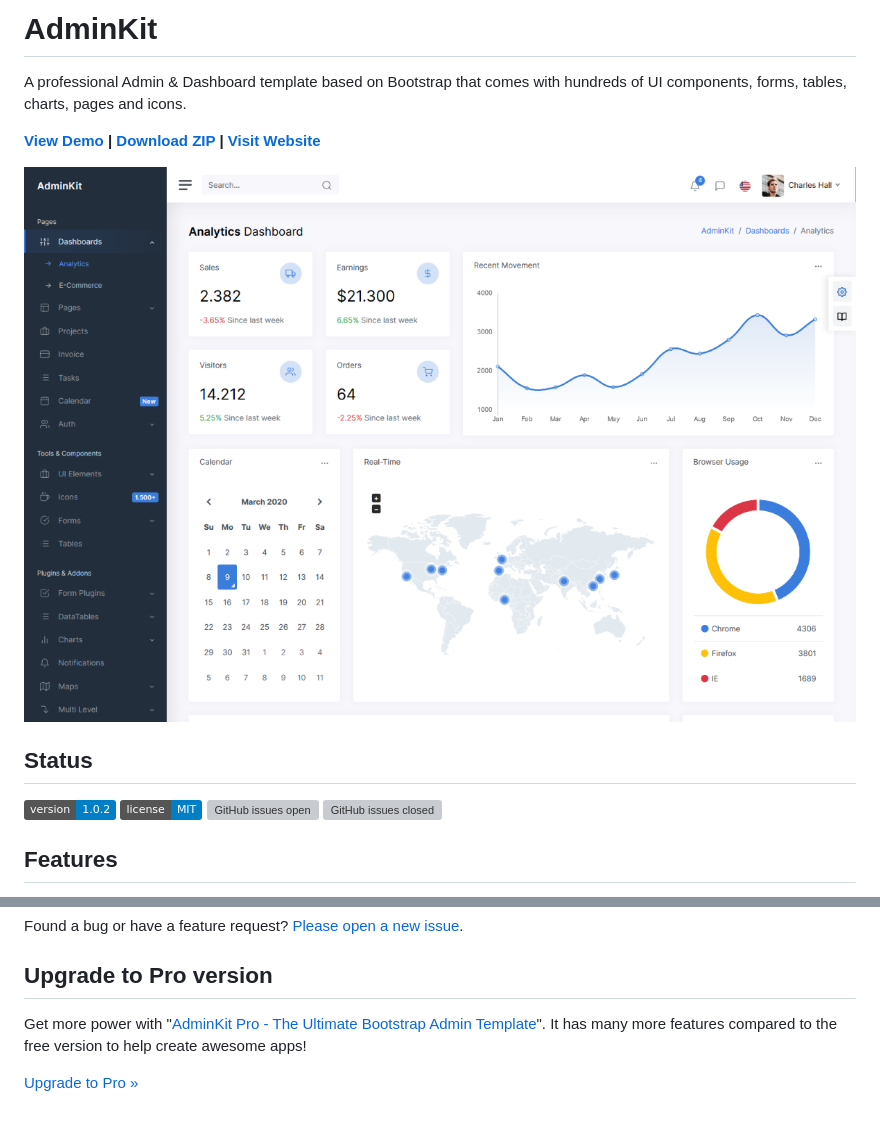
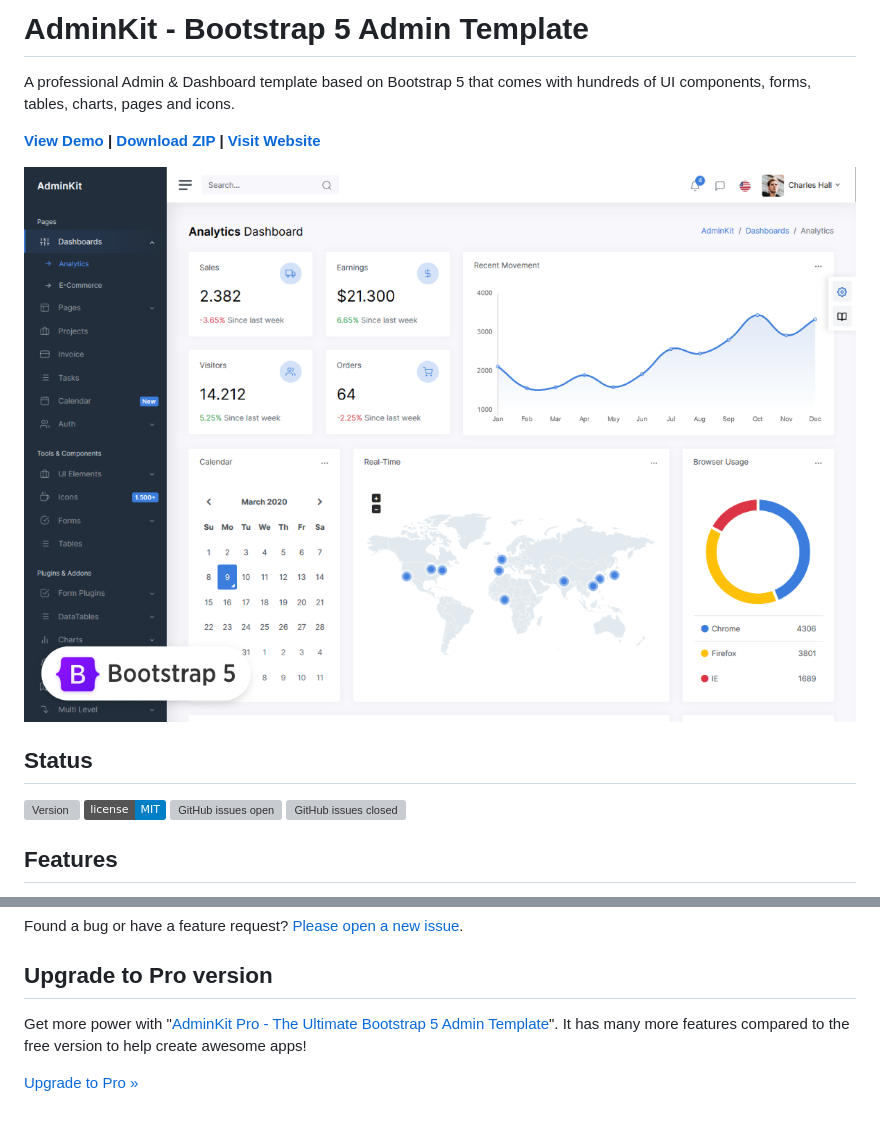
Before and after one commit to adminkit/adminkit, a Markdown page: README.md, 2 parts joined by grey strips. GitHub-like rendering; pictures changed too: src/img/adminkit-bootstrap-5-admin-template.png (added), src/img/screenshot.png (deleted); badges without logos; grey boxes are pictures that could not be loaded.

Commit message:
Bump versions and update readme

```diff
--- a/README.md
+++ b/README.md
@@ -1,14 +1,14 @@
-# AdminKit
+# AdminKit - Bootstrap 5 Admin Template
 
-A professional Admin & Dashboard template based on Bootstrap that comes with hundreds of UI components, forms, tables, charts, pages and icons.
+A professional Admin & Dashboard template based on Bootstrap 5 that comes with hundreds of UI components, forms, tables, charts, pages and icons.
 
 <strong><a href="https://demo.adminkit.io/">View Demo</a> | <a href="https://github.com/adminkit/adminkit/archive/master.zip">Download ZIP</a> | <a href="https://adminkit.io/">Visit Website</a></strong>
 
-[![AdminKit Demo](/src/img/screenshot.png)](https://demo.adminkit.io/)
+[![AdminKit Demo](/src/img/adminkit-bootstrap-5-admin-template.png)](https://demo.adminkit.io/)
 
 ## Status
 
-![version](https://img.shields.io/badge/version-1.0.2-blue.svg) ![license](https://img.shields.io/badge/license-MIT-blue.svg) [![GitHub issues open](https://img.shields.io/github/issues/adminkit/adminkit.svg)](https://github.com/adminkit/adminkit/issues?q=is%3Aopen+is%3Aissue) [![GitHub issues closed](https://img.shields.io/github/issues-closed-raw/adminkit/adminkit.svg)](https://github.com/adminkit/adminkit/issues?q=is%3Aissue+is%3Aclosed)
+![Version](https://img.shields.io/github/package-json/v/adminkit/adminkit) ![License](https://img.shields.io/badge/license-MIT-blue.svg) [![GitHub issues open](https://img.shields.io/github/issues/adminkit/adminkit.svg)](https://github.com/adminkit/adminkit/issues?q=is%3Aopen+is%3Aissue) [![GitHub issues closed](https://img.shields.io/github/issues-closed-raw/adminkit/adminkit.svg)](https://github.com/adminkit/adminkit/issues?q=is%3Aissue+is%3Aclosed)
 
 ## Features
 
@@ -55,6 +55,6 @@ Found a bug or have a feature request? [Please open a new issue](https://github.
 
 ## Upgrade to Pro version
 
-Get more power with "[AdminKit Pro - The Ultimate Bootstrap Admin Template](https://adminkit.io/)". It has many more features compared to the free version to help create awesome apps!
+Get more power with "[AdminKit Pro - The Ultimate Bootstrap 5 Admin Template](https://adminkit.io/)". It has many more features compared to the free version to help create awesome apps!
 
 [Upgrade to Pro »](https://adminkit.io/pricing)
```
Also changed, not shown: examples/img/adminkit-bootstrap-5-admin-template.png (added), 6 other files.
